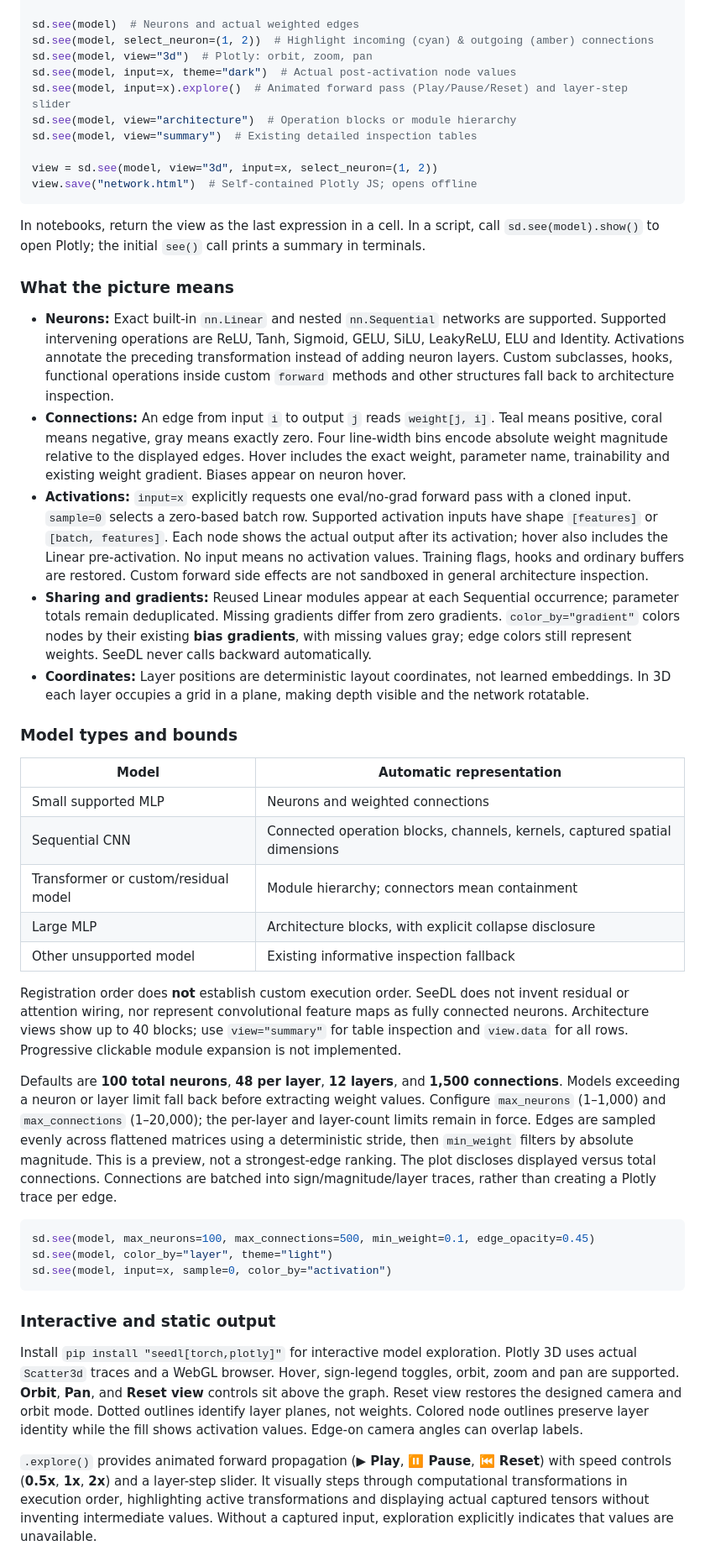
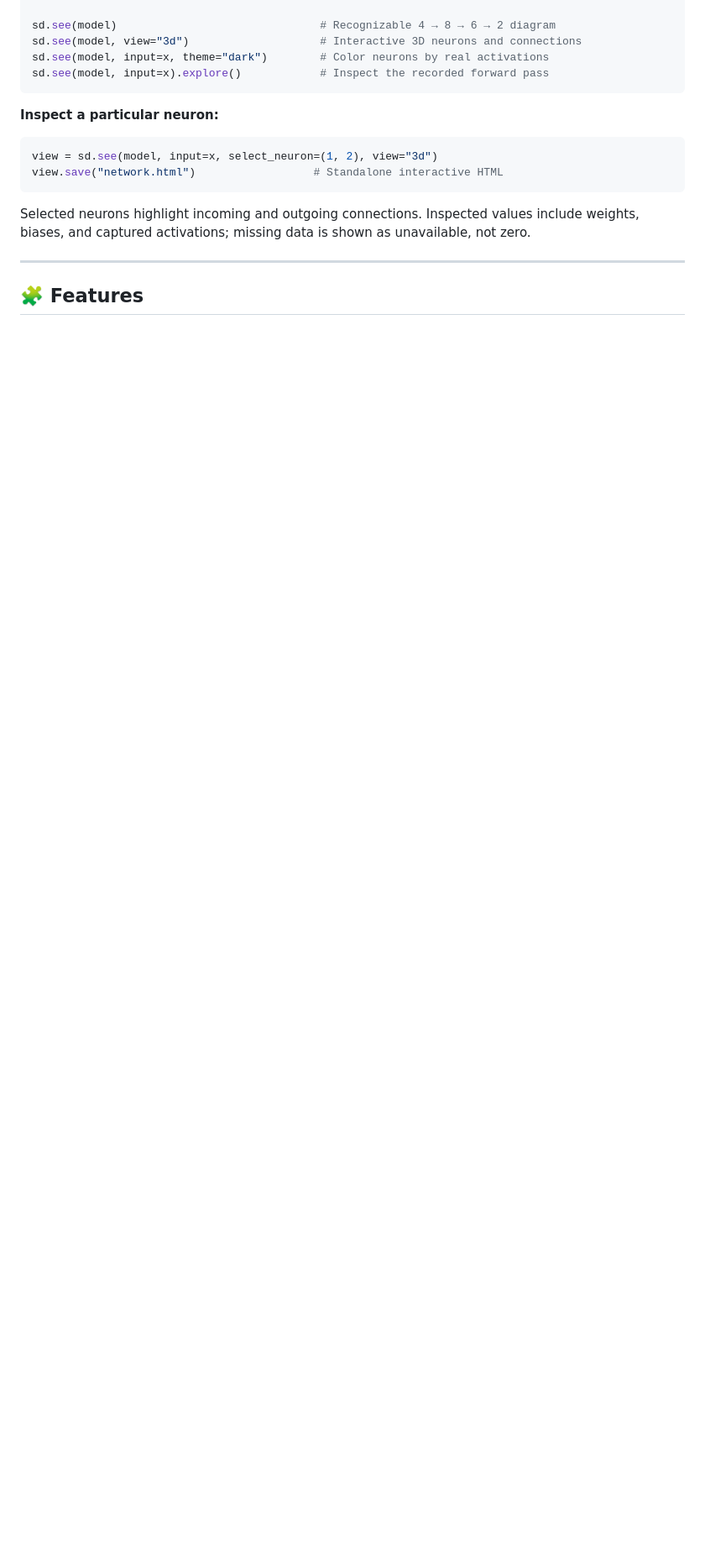
Before and after one commit to iamaritrasaha/seedl, a Markdown page: README.md, the part around one of its changes. Shown at 84% size. Drawn GitHub-style; blank space fills up the shorter version.

Commit message:
docs: Revise README for clarity and structure; enhance project description and quick start instructions

````diff
--- a/README.md
+++ b/README.md
@@ -44,85 +139,21 @@ model = nn.Sequential(
 x = torch.tensor([[0.3, 0.8, -0.2, 1.0]])
 
-sd.see(model)  # Neurons and actual weighted edges
-sd.see(model, select_neuron=(1, 2))  # Highlight incoming (cyan) & outgoing (amber) connections
-sd.see(model, view="3d")  # Plotly: orbit, zoom, pan
-sd.see(model, input=x, theme="dark")  # Actual post-activation node values
-sd.see(model, input=x).explore()  # Animated forward pass (Play/Pause/Reset) and layer-step slider
-sd.see(model, view="architecture")  # Operation blocks or module hierarchy
-sd.see(model, view="summary")  # Existing detailed inspection tables
-
-view = sd.see(model, view="3d", input=x, select_neuron=(1, 2))
-view.save("network.html")  # Self-contained Plotly JS; opens offline
+sd.see(model)                               # Recognizable 4 → 8 → 6 → 2 diagram
+sd.see(model, view="3d")                    # Interactive 3D neurons and connections
+sd.see(model, input=x, theme="dark")        # Color neurons by real activations
+sd.see(model, input=x).explore()            # Inspect the recorded forward pass
 ```
 
-In notebooks, return the view as the last expression in a cell. In a script, call
-`sd.see(model).show()` to open Plotly; the initial `see()` call prints a summary in terminals.
-
-### What the picture means
-
-- **Neurons:** Exact built-in `nn.Linear` and nested `nn.Sequential` networks are supported.
-  Supported intervening operations are ReLU, Tanh, Sigmoid, GELU, SiLU, LeakyReLU, ELU and
-  Identity. Activations annotate the preceding transformation instead of adding neuron layers.
-  Custom subclasses, hooks, functional operations inside custom `forward` methods and other
-  structures fall back to architecture inspection.
-- **Connections:** An edge from input `i` to output `j` reads `weight[j, i]`. Teal means positive,
-  coral means negative, gray means exactly zero. Four line-width bins encode absolute weight
-  magnitude relative to the displayed edges. Hover includes the exact weight, parameter name,
-  trainability and existing weight gradient. Biases appear on neuron hover.
-- **Activations:** `input=x` explicitly requests one eval/no-grad forward pass with a cloned
-  input. `sample=0` selects a zero-based batch row. Supported activation inputs have shape
-  `[features]` or `[batch, features]`. Each node shows the actual output after its activation;
-  hover also includes the Linear pre-activation. No input means no activation values.
-  Training flags, hooks and ordinary buffers are restored. Custom forward side effects are
-  not sandboxed in general architecture inspection.
-- **Sharing and gradients:** Reused Linear modules appear at each Sequential occurrence;
-  parameter totals remain deduplicated. Missing gradients differ from zero gradients.
-  `color_by="gradient"` colors nodes by their existing **bias gradients**, with missing values
-  gray; edge colors still represent weights. SeeDL never calls backward automatically.
-- **Coordinates:** Layer positions are deterministic layout coordinates, not learned embeddings.
-  In 3D each layer occupies a grid in a plane, making depth visible and the network rotatable.
-
-### Model types and bounds
-
-| Model | Automatic representation |
-| --- | --- |
-| Small supported MLP | Neurons and weighted connections |
-| Sequential CNN | Connected operation blocks, channels, kernels, captured spatial dimensions |
-| Transformer or custom/residual model | Module hierarchy; connectors mean containment |
-| Large MLP | Architecture blocks, with explicit collapse disclosure |
-| Other unsupported model | Existing informative inspection fallback |
-
-Registration order does **not** establish custom execution order. SeeDL does not invent residual
-or attention wiring, nor represent convolutional feature maps as fully connected neurons.
-Architecture views show up to 40 blocks; use `view="summary"` for table inspection and `view.data`
-for all rows. Progressive clickable module expansion is not implemented.
-
-Defaults are **100 total neurons**, **48 per layer**, **12 layers**, and **1,500 connections**.
-Models exceeding a neuron or layer limit fall back before extracting weight values. Configure
-`max_neurons` (1–1,000) and `max_connections` (1–20,000); the per-layer and layer-count limits
-remain in force. Edges are sampled evenly across flattened matrices using a deterministic
-stride, then `min_weight` filters by absolute magnitude. This is a preview, not a strongest-edge
-ranking. The plot discloses displayed versus total connections. Connections are batched into
-sign/magnitude/layer traces, rather than creating a Plotly trace per edge.
+**Inspect a particular neuron:**
 
 ```python
-sd.see(model, max_neurons=100, max_connections=500, min_weight=0.1, edge_opacity=0.45)
-sd.see(model, color_by="layer", theme="light")
-sd.see(model, input=x, sample=0, color_by="activation")
+view = sd.see(model, input=x, select_neuron=(1, 2), view="3d")
+view.save("network.html")                  # Standalone interactive HTML
 ```
 
-### Interactive and static output
+Selected neurons highlight incoming and outgoing connections. Inspected values include weights, biases, and captured activations; missing data is shown as unavailable, not zero.
 
-Install `pip install "seedl[torch,plotly]"` for interactive model exploration. Plotly 3D uses
-actual `Scatter3d` traces and a WebGL browser. Hover, sign-legend toggles, orbit, zoom and pan
-are supported. **Orbit**, **Pan**, and **Reset view** controls sit above the graph. Reset view
-restores the designed camera and orbit mode. Dotted outlines identify layer planes, not weights.
-Colored node outlines preserve layer identity while the fill shows activation values.
-Edge-on camera angles can overlap labels.
+---
 
-`.explore()` provides animated forward propagation (**▶ Play**, **⏸ Pause**, **⏮ Reset**) with
-speed controls (**0.5x**, **1x**, **2x**) and a layer-step slider. It visually steps through computational
-transformations in execution order, highlighting active transformations and displaying actual captured
-tensors without inventing intermediate values. Without a captured input, exploration explicitly indicates
-that values are unavailable.
+## 🧩 Features
 
````
Also changed, not shown: other parts of README.md (+275 -273 lines).
